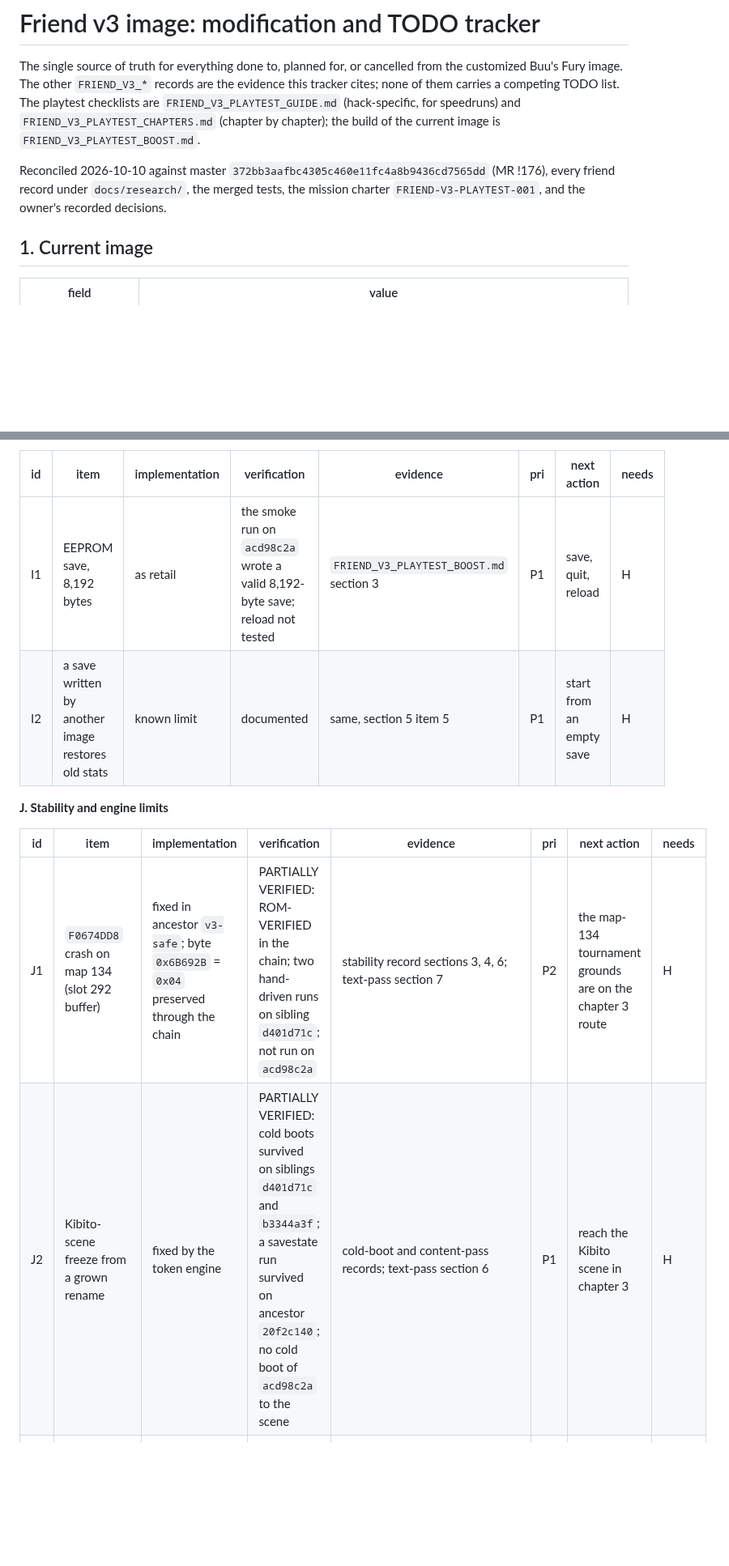
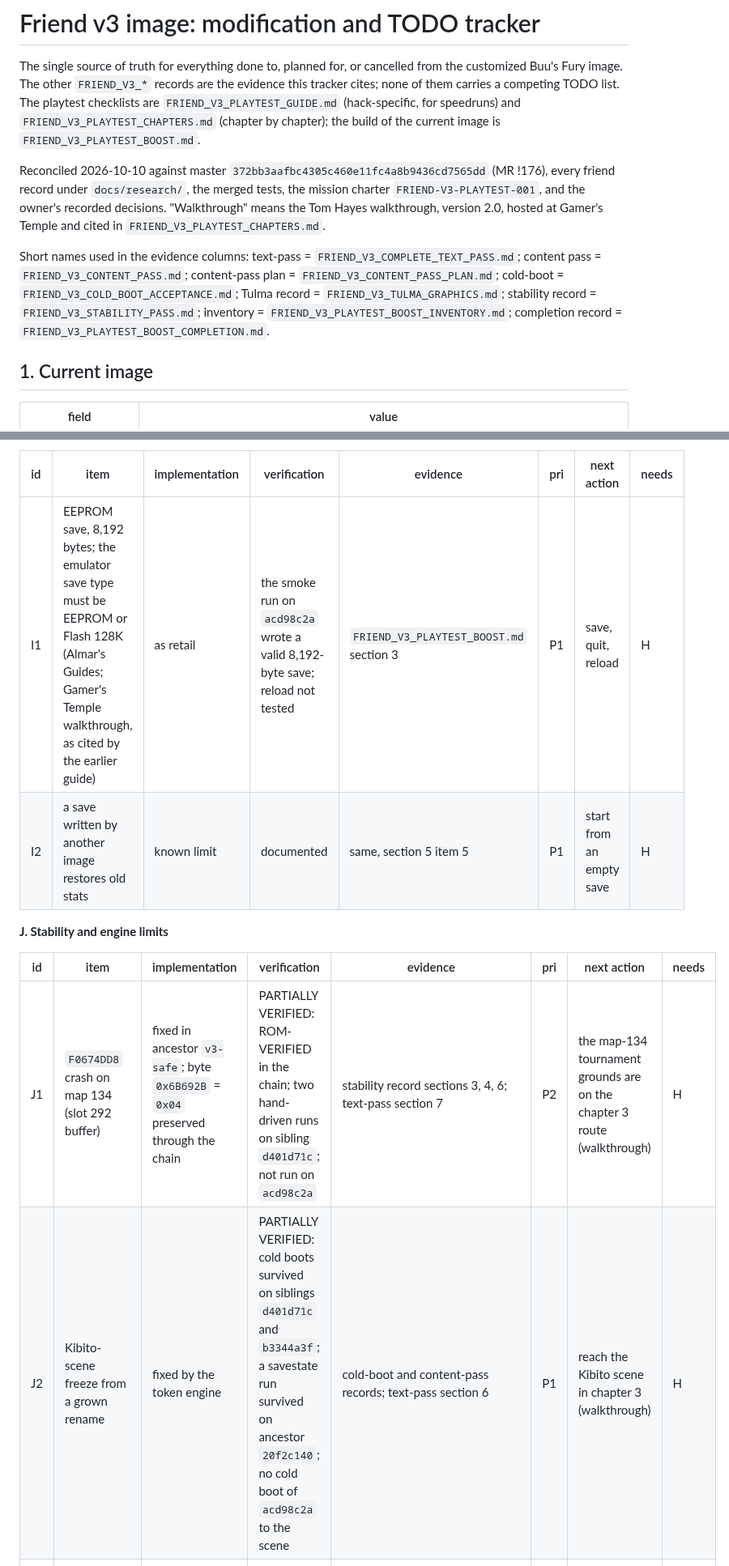
Before and after one commit to siruiusamory-cmyk/buusfury-decomp, a Markdown page: docs/research/FRIEND_V3_TRACKER.md, 2 parts joined by grey strips. Shown at 81% size. Drawn GitHub-style; blank space fills up the shorter version.

```diff
--- a/docs/research/FRIEND_V3_TRACKER.md
+++ b/docs/research/FRIEND_V3_TRACKER.md
@@ -9,7 +9,15 @@ cites; none of them carries a competing TODO list. The playtest checklists are
 
 Reconciled 2026-10-10 against master `372bb3aafbc4305c460e11fc4a8b9436cd7565dd` (MR !176),
 every friend record under `docs/research/`, the merged tests, the mission charter
-`FRIEND-V3-PLAYTEST-001`, and the owner's recorded decisions.
+`FRIEND-V3-PLAYTEST-001`, and the owner's recorded decisions. "Walkthrough" means the Tom
+Hayes walkthrough, version 2.0, hosted at Gamer's Temple and cited in
+`FRIEND_V3_PLAYTEST_CHAPTERS.md`.
+
+Short names used in the evidence columns: text-pass = `FRIEND_V3_COMPLETE_TEXT_PASS.md`;
+content pass = `FRIEND_V3_CONTENT_PASS.md`; content-pass plan = `FRIEND_V3_CONTENT_PASS_PLAN.md`;
+cold-boot = `FRIEND_V3_COLD_BOOT_ACCEPTANCE.md`; Tulma record = `FRIEND_V3_TULMA_GRAPHICS.md`;
+stability record = `FRIEND_V3_STABILITY_PASS.md`; inventory = `FRIEND_V3_PLAYTEST_BOOST_INVENTORY.md`;
+completion record = `FRIEND_V3_PLAYTEST_BOOST_COMPLETION.md`.
 
 ## 1. Current image
 
@@ -199,15 +208,15 @@ records display as, and whether base-stat record 8 is Videl (external RAM map) o
 
 | id | item | implementation | verification | evidence | pri | next action | needs |
 | --- | --- | --- | --- | --- | --- | --- | --- |
-| I1 | EEPROM save, 8,192 bytes | as retail | the smoke run on `acd98c2a` wrote a valid 8,192-byte save; reload not tested | `FRIEND_V3_PLAYTEST_BOOST.md` section 3 | P1 | save, quit, reload | H |
+| I1 | EEPROM save, 8,192 bytes; the emulator save type must be EEPROM or Flash 128K (Almar's Guides; Gamer's Temple walkthrough, as cited by the earlier guide) | as retail | the smoke run on `acd98c2a` wrote a valid 8,192-byte save; reload not tested | `FRIEND_V3_PLAYTEST_BOOST.md` section 3 | P1 | save, quit, reload | H |
 | I2 | a save written by another image restores old stats | known limit | documented | same, section 5 item 5 | P1 | start from an empty save | H |
 
 **J. Stability and engine limits**
 
 | id | item | implementation | verification | evidence | pri | next action | needs |
 | --- | --- | --- | --- | --- | --- | --- | --- |
-| J1 | `F0674DD8` crash on map 134 (slot 292 buffer) | fixed in ancestor `v3-safe`; byte `0x6B692B` = `0x04` preserved through the chain | PARTIALLY VERIFIED: ROM-VERIFIED in the chain; two hand-driven runs on sibling `d401d71c`; not run on `acd98c2a` | stability record sections 3, 4, 6; text-pass section 7 | P2 | the map-134 tournament grounds are on the chapter 3 route | H |
-| J2 | Kibito-scene freeze from a grown rename | fixed by the token engine | PARTIALLY VERIFIED: cold boots survived on siblings `d401d71c` and `b3344a3f`; a savestate run survived on ancestor `20f2c140`; no cold boot of `acd98c2a` to the scene | cold-boot and content-pass records; text-pass section 6 | P1 | reach the Kibito scene in chapter 3 | H |
+| J1 | `F0674DD8` crash on map 134 (slot 292 buffer) | fixed in ancestor `v3-safe`; byte `0x6B692B` = `0x04` preserved through the chain | PARTIALLY VERIFIED: ROM-VERIFIED in the chain; two hand-driven runs on sibling `d401d71c`; not run on `acd98c2a` | stability record sections 3, 4, 6; text-pass section 7 | P2 | the map-134 tournament grounds are on the chapter 3 route (walkthrough) | H |
+| J2 | Kibito-scene freeze from a grown rename | fixed by the token engine | PARTIALLY VERIFIED: cold boots survived on siblings `d401d71c` and `b3344a3f`; a savestate run survived on ancestor `20f2c140`; no cold boot of `acd98c2a` to the scene | cold-boot and content-pass records; text-pass section 6 | P1 | reach the Kibito scene in chapter 3 (walkthrough) | H |
 | J3 | zero slack on all 297 composition buffers | LATENT | ROM-VERIFIED | stability record section 7.1 | P3 | any future frame resize must enlarge its slot's buffer | E |
 | J4 | 275,033 bytes over the targets of 99 canonical references | LATENT; no consumer found | ROM-VERIFIED | stability record section 7.2 | P2 | report any crash with its scene | H |
 | J5 | late-game stability | not claimed | DEFERRED TO PLAYTEST | `FRIEND_V3_PLAYTEST_BOOST.md` section 5 item 3 | P1 | full campaign | H |
```
Also changed, not shown: other parts of docs/research/FRIEND_V3_TRACKER.md (+4 -3 lines), docs/research/FRIEND_V3_PLAYTEST_BOOST.md (+2 -2 lines), docs/research/FRIEND_V3_PLAYTEST_GUIDE.md (+2 -1 lines).
